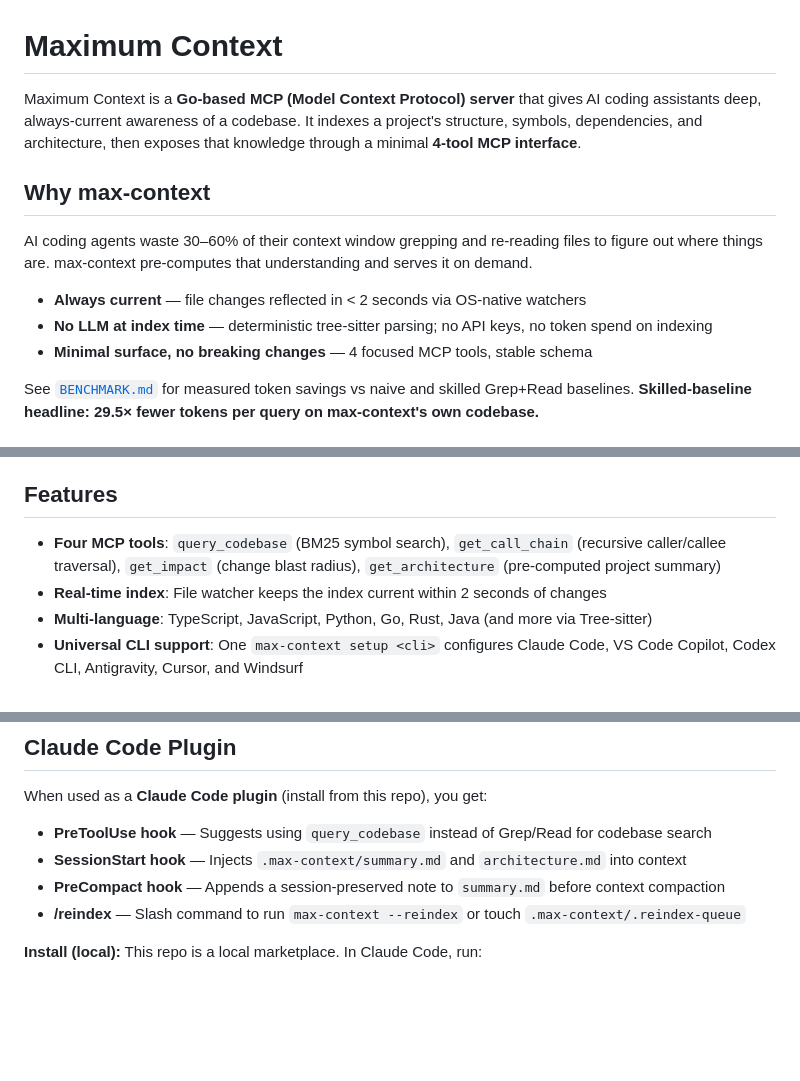
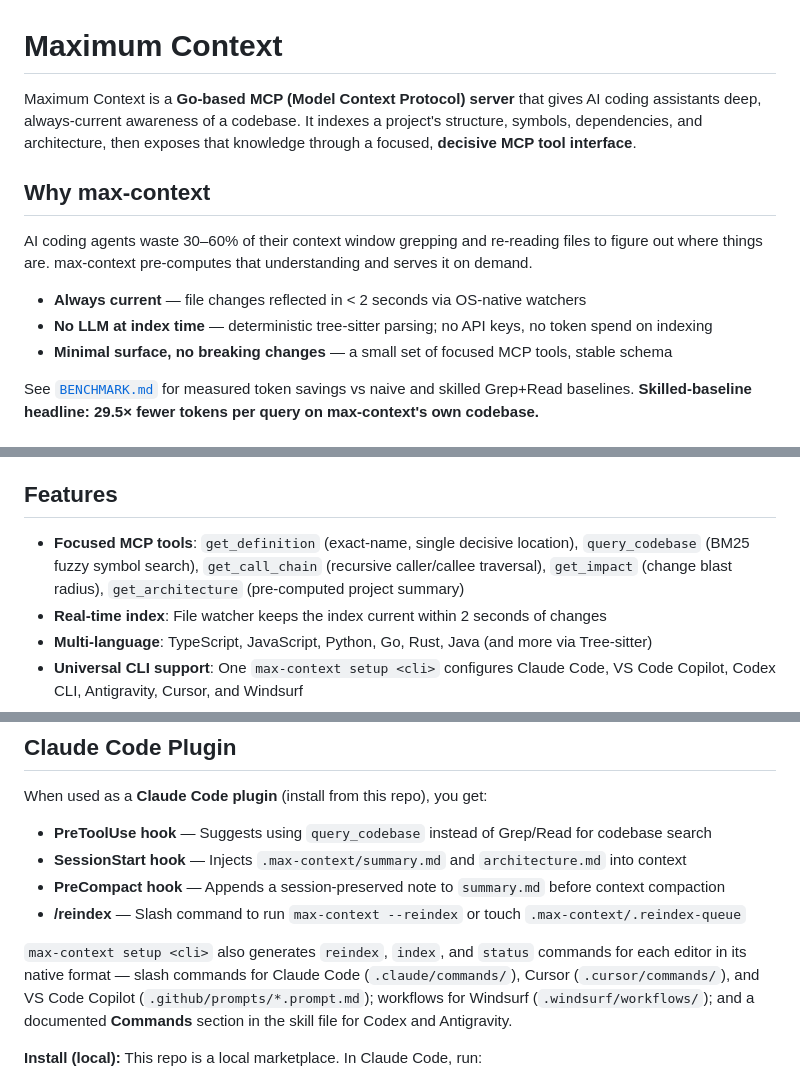
Before and after one commit to abdussamadbello/max-context, a Markdown page: README.md, 3 parts joined by grey strips. GitHub-like rendering; blank space fills up the shorter version.

Commit message:
docs: note cross-IDE reindex/index/status commands

```diff
--- a/README.md
+++ b/README.md
@@ -1,6 +1,6 @@
 # Maximum Context
 
-Maximum Context is a **Go-based MCP (Model Context Protocol) server** that gives AI coding assistants deep, always-current awareness of a codebase. It indexes a project's structure, symbols, dependencies, and architecture, then exposes that knowledge through a minimal **4-tool MCP interface**.
+Maximum Context is a **Go-based MCP (Model Context Protocol) server** that gives AI coding assistants deep, always-current awareness of a codebase. It indexes a project's structure, symbols, dependencies, and architecture, then exposes that knowledge through a focused, **decisive MCP tool interface**.
 
 ## Why max-context
 
@@ -8,7 +8,7 @@ AI coding agents waste 30–60% of their context window grepping and re-reading
 
 - **Always current** — file changes reflected in < 2 seconds via OS-native watchers
 - **No LLM at index time** — deterministic tree-sitter parsing; no API keys, no token spend on indexing
-- **Minimal surface, no breaking changes** — 4 focused MCP tools, stable schema
+- **Minimal surface, no breaking changes** — a small set of focused MCP tools, stable schema
 
 See [`BENCHMARK.md`](./BENCHMARK.md) for measured token savings vs naive and skilled Grep+Read baselines. **Skilled-baseline headline: 29.5× fewer tokens per query on max-context's own codebase.**
 
@@ -35,7 +35,7 @@ Tree-sitter parses every supported language deterministically. Symbols and call
 
 ## Features
 
-- **Four MCP tools**: `query_codebase` (BM25 symbol search), `get_call_chain` (recursive caller/callee traversal), `get_impact` (change blast radius), `get_architecture` (pre-computed project summary)
+- **Focused MCP tools**: `get_definition` (exact-name, single decisive location), `query_codebase` (BM25 fuzzy symbol search), `get_call_chain` (recursive caller/callee traversal), `get_impact` (change blast radius), `get_architecture` (pre-computed project summary)
 - **Real-time index**: File watcher keeps the index current within 2 seconds of changes
 - **Multi-language**: TypeScript, JavaScript, Python, Go, Rust, Java (and more via Tree-sitter)
 - **Universal CLI support**: One `max-context setup <cli>` configures Claude Code, VS Code Copilot, Codex CLI, Antigravity, Cursor, and Windsurf
@@ -112,6 +112,8 @@ When used as a **Claude Code plugin** (install from this repo), you get:
 - **PreCompact hook** — Appends a session-preserved note to `summary.md` before context compaction
 - **/reindex** — Slash command to run `max-context --reindex` or touch `.max-context/.reindex-queue`
 
+`max-context setup <cli>` also generates `reindex`, `index`, and `status` commands for each editor in its native format — slash commands for Claude Code (`.claude/commands/`), Cursor (`.cursor/commands/`), and VS Code Copilot (`.github/prompts/*.prompt.md`); workflows for Windsurf (`.windsurf/workflows/`); and a documented **Commands** section in the skill file for Codex and Antigravity.
+
 **Install (local):** This repo is a local marketplace. In Claude Code, run:
 1. **Add marketplace:** `/plugin marketplace add ./max-context` — use the path to the **repo root** (e.g. `./max-context`, `~/max-context`, or `/home/.../max-context`). Valid formats: `./path`, `owner/repo`, or `https://...`.
 2. **Install plugin:** `/plugin install max-context@max-context-local`
```
